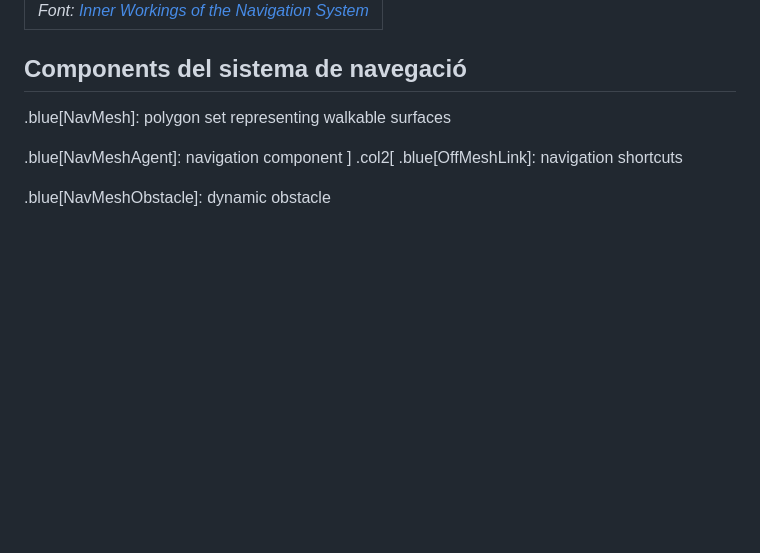
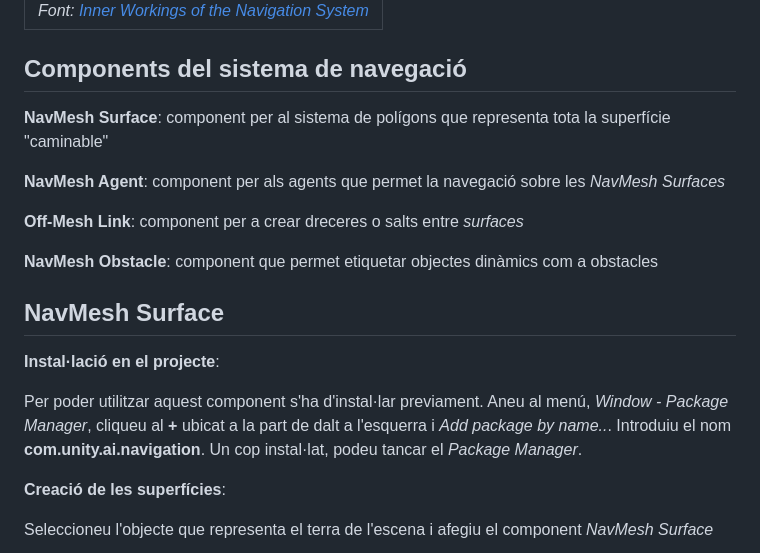
Before and after one commit to gebakx/gameAIUnity, a Markdown page: mv/navmesh.md, the part around one of its changes. Drawn GitHub-style; blank space fills up the shorter version.

Commit message:
navmesh

```diff
--- a/mv/navmesh.md
+++ b/mv/navmesh.md
@@ -6,11 +6,22 @@
 
 ## Components del sistema de navegació
 
-.blue[NavMesh]: polygon set representing walkable surfaces
+**NavMesh Surface**: component per al sistema de polígons que representa tota la superfície "caminable"
 
-.blue[NavMeshAgent]: navigation component
-]
-.col2[
-.blue[OffMeshLink]: navigation shortcuts
+**NavMesh Agent**: component per als agents que permet la navegació sobre les *NavMesh Surfaces*
 
-.blue[NavMeshObstacle]: dynamic obstacle
+**Off-Mesh Link**: component per a crear dreceres o salts entre *surfaces*
+
+**NavMesh Obstacle**: component que permet etiquetar objectes dinàmics com a obstacles
+
+## NavMesh Surface
+
+**Instal·lació en el projecte**:
+
+Per poder utilitzar aquest component s'ha d'instal·lar previament. Aneu al menú, *Window - Package Manager*, cliqueu al **+** ubicat a la part de dalt a l'esquerra i *Add package by name..*. Introduiu el nom **com.unity.ai.navigation**. Un cop instal·lat, podeu tancar el *Package Manager*.
+
+**Creació de les superfícies**:
+
+Seleccioneu l'objecte que representa el terra de l'escena i afegiu el component *NavMesh Surface*
+
+
```
Also changed, not shown: other parts of mv/navmesh.md (+27 -0 lines), mv/figures/NavMeshAgent.png (added), mv/figures/NavMeshSurface.png (added).
